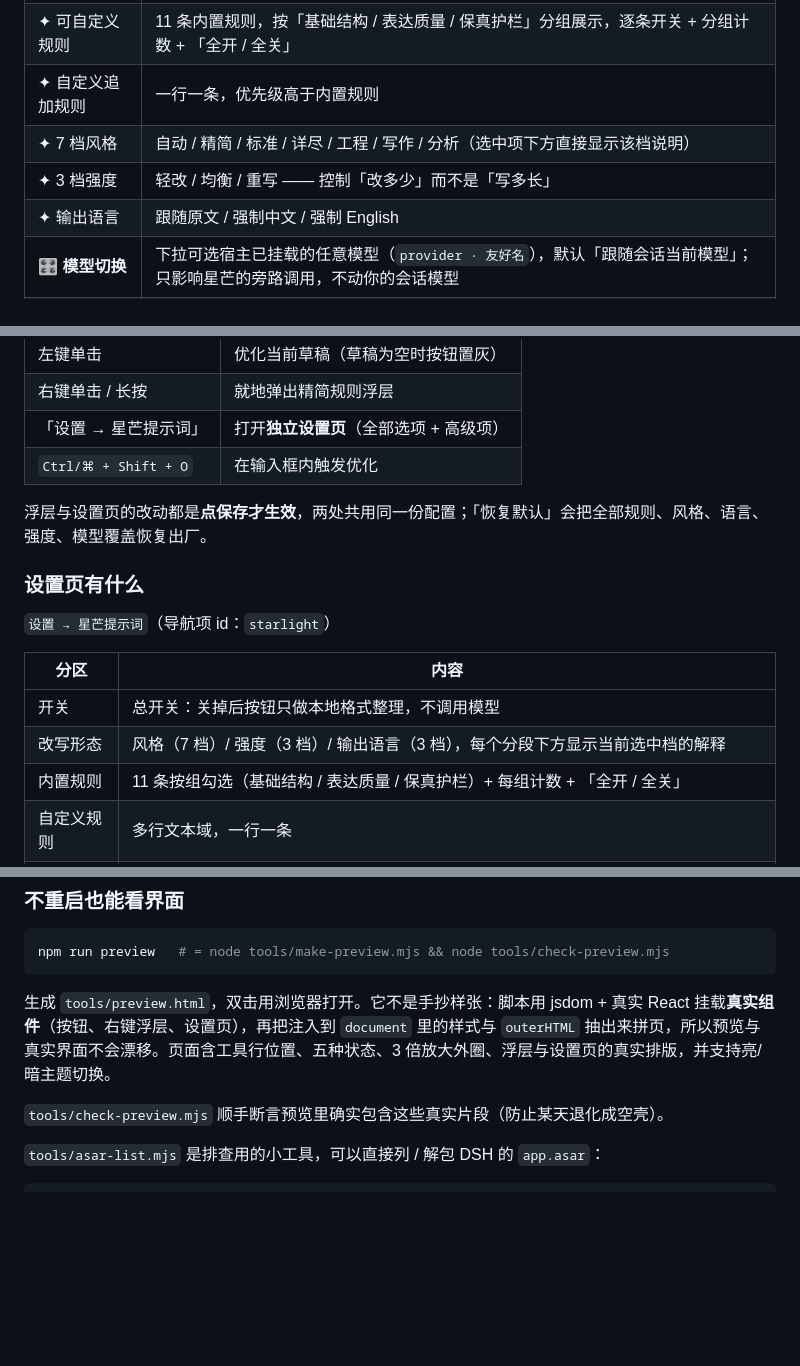
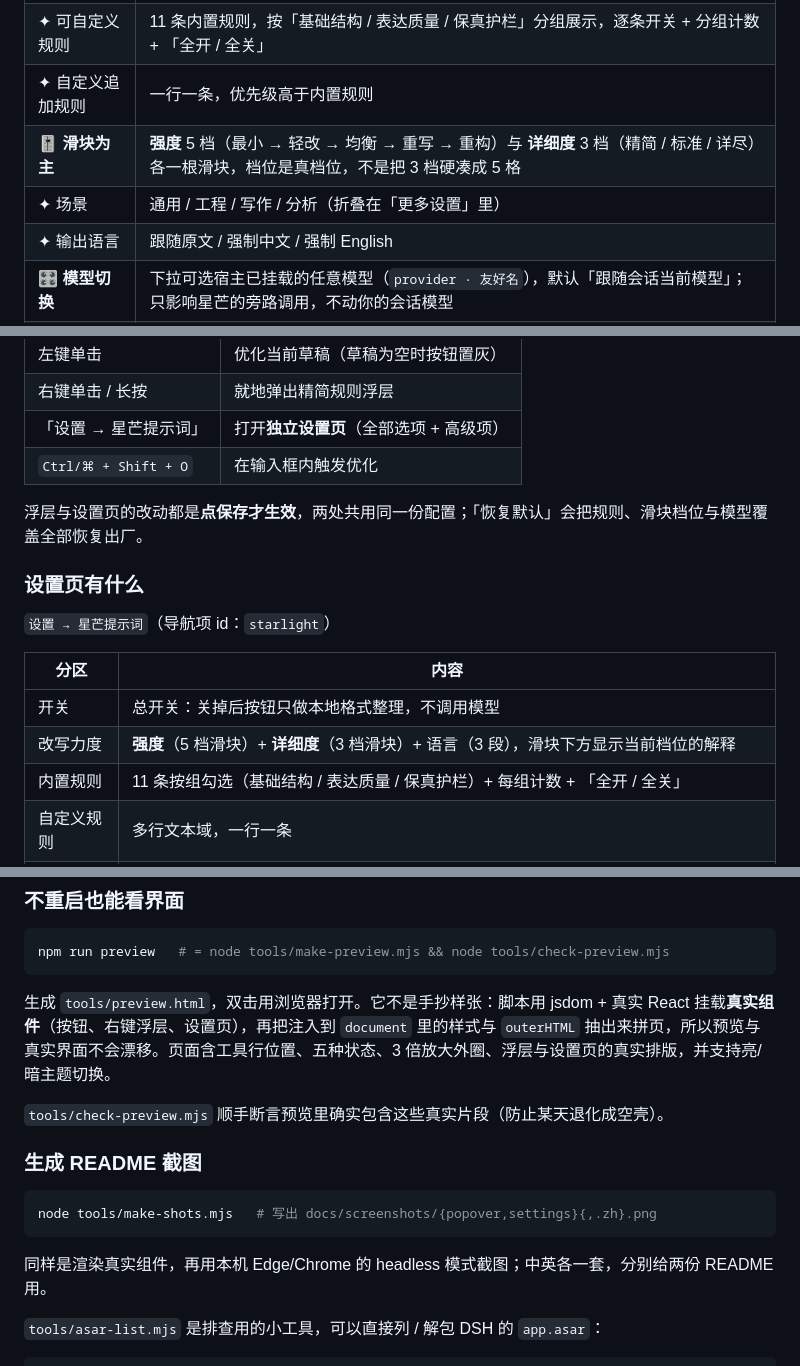
Before and after one commit to Starlit-Sky-code/dsh-prompt-starlight, a Markdown page: README.zh.md, 3 parts joined by grey strips. Rendered like a GitHub page; blank space fills up the shorter version.

````diff
--- a/README.zh.md
+++ b/README.zh.md
@@ -36,8 +36,8 @@ DSH 输入框工具行**左侧**的**圆形四角星**按钮（自带一圈描
 | ✦ 一键优化 | 读取当前草稿 → 交给模型按规则改写 → 原子回填，光标回到输入框 |
 | ✦ 可自定义规则 | 11 条内置规则，按「基础结构 / 表达质量 / 保真护栏」分组展示，逐条开关 + 分组计数 + 「全开 / 全关」 |
 | ✦ 自定义追加规则 | 一行一条，优先级高于内置规则 |
-| ✦ 7 档风格 | 自动 / 精简 / 标准 / 详尽 / 工程 / 写作 / 分析（选中项下方直接显示该档说明） |
-| ✦ 3 档强度 | 轻改 / 均衡 / 重写 —— 控制「改多少」而不是「写多长」 |
+| 🎚 **滑块为主** | **强度** 5 档（最小 → 轻改 → 均衡 → 重写 → 重构）与 **详细度** 3 档（精简 / 标准 / 详尽）各一根滑块，档位是真档位，不是把 3 档硬凑成 5 格 |
+| ✦ 场景 | 通用 / 工程 / 写作 / 分析（折叠在「更多设置」里） |
 | ✦ 输出语言 | 跟随原文 / 强制中文 / 强制 English |
 | 🎛 **模型切换** | 下拉可选宿主已挂载的任意模型（`provider · 友好名`），默认「跟随会话当前模型」；只影响星芒的旁路调用，不动你的会话模型 |
 | ⚙ **独立设置页** | **设置 → 星芒提示词**：开关、形态、11 条规则、自定义规则、模型、温度/上限/超时，一处配完 |
@@ -110,7 +122,7 @@ http://127.0.0.1:19387/plugins/dsh-prompt-starlight/client.js
 | 「设置 → 星芒提示词」 | 打开**独立设置页**（全部选项 + 高级项） |
 | `Ctrl/⌘ + Shift + O` | 在输入框内触发优化 |
 
-浮层与设置页的改动都是**点保存才生效**，两处共用同一份配置；「恢复默认」会把全部规则、风格、语言、强度、模型覆盖恢复出厂。
+浮层与设置页的改动都是**点保存才生效**，两处共用同一份配置；「恢复默认」会把规则、滑块档位与模型覆盖全部恢复出厂。
 
 ### 设置页有什么
 
@@ -119,7 +131,7 @@ http://127.0.0.1:19387/plugins/dsh-prompt-starlight/client.js
 | 分区 | 内容 |
 |---|---|
 | 开关 | 总开关：关掉后按钮只做本地格式整理，不调用模型 |
-| 改写形态 | 风格（7 档）/ 强度（3 档）/ 输出语言（3 档），每个分段下方显示当前选中档的解释 |
+| 改写力度 | **强度**（5 档滑块）+ **详细度**（3 档滑块）+ 语言（3 段），滑块下方显示当前档位的解释 |
 | 内置规则 | 11 条按组勾选（基础结构 / 表达质量 / 保真护栏）+ 每组计数 + 「全开 / 全关」 |
 | 自定义规则 | 多行文本域，一行一条 |
 | 优化模型 | 下拉切换（`跟随会话当前模型` 或任意已挂载模型）+ `⟳` 重新读目录；显示当前会话模型与读取失败的 provider |
@@ -253,6 +269,14 @@ npm run preview   # = node tools/make-preview.mjs && node tools/check-preview.mj
 生成 `tools/preview.html`，双击用浏览器打开。它不是手抄样张：脚本用 jsdom + 真实 React 挂载**真实组件**（按钮、右键浮层、设置页），再把注入到 `document` 里的样式与 `outerHTML` 抽出来拼页，所以预览与真实界面不会漂移。页面含工具行位置、五种状态、3 倍放大外圈、浮层与设置页的真实排版，并支持亮/暗主题切换。
 
 `tools/check-preview.mjs` 顺手断言预览里确实包含这些真实片段（防止某天退化成空壳）。
+
+### 生成 README 截图
+
+```powershell
+node tools/make-shots.mjs   # 写出 docs/screenshots/{popover,settings}{,.zh}.png
+```
+
+同样是渲染真实组件，再用本机 Edge/Chrome 的 headless 模式截图；中英各一套，分别给两份 README 用。
 
 `tools/asar-list.mjs` 是排查用的小工具，可以直接列 / 解包 DSH 的 `app.asar`：
 
````
Also changed, not shown: other parts of README.zh.md (+25 -9 lines), README.md (+36 -15 lines), assets/icon-ui.png (added), docs/screenshots/popover.png (added), docs/screenshots/popover.zh.png (added), docs/screenshots/settings.png (added), docs/screenshots/settings.zh.png (added), 12 other files.
